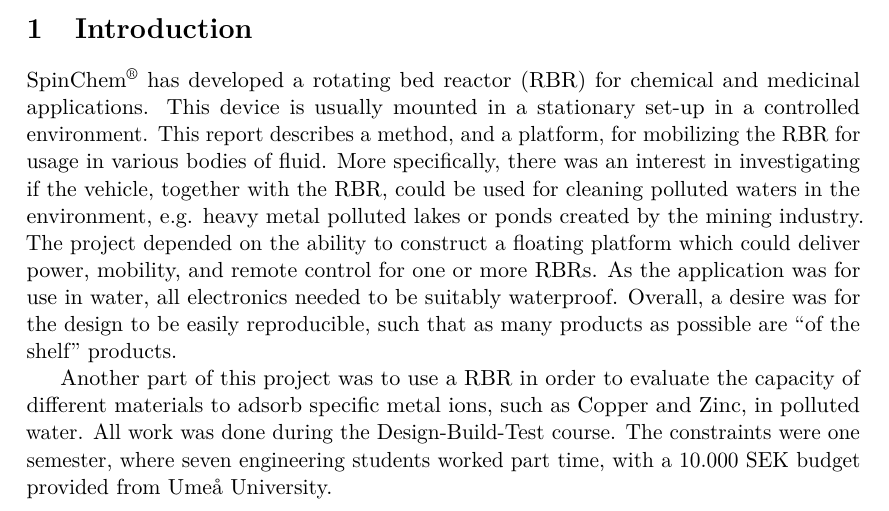
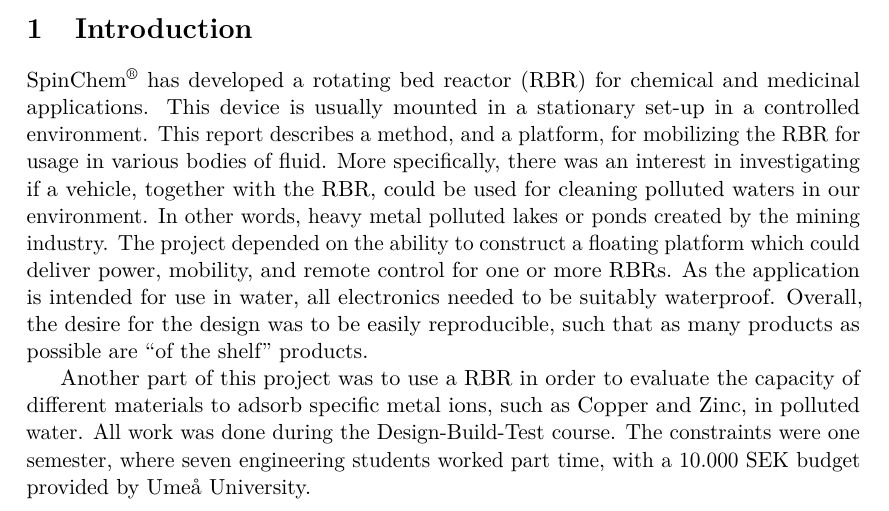
Before and after one commit to dbt-grupp-5/rapport, a LaTeX paper (document.tex, which reads introduction.tex): part of page 5 of 33, cut so that both start at the same text. Compiled offline with pdfLaTeX.

Commit message:
small changes Intro

```diff
--- a/introduction.tex
+++ b/introduction.tex
@@ -4,16 +4,16 @@
 applications. This device is usually mounted in a stationary set-up in a
 controlled environment. This report describes a method, and a platform, for
 mobilizing the RBR for usage in various bodies of fluid. More specifically,
-there was an interest in investigating if the vehicle, together with the RBR,
-could be used for cleaning polluted waters in the environment, e.g. heavy metal
+there was an interest in investigating if a vehicle, together with the RBR,
+could be used for cleaning polluted waters in our environment. In other words, heavy metal
 polluted lakes or ponds created by the mining industry. The project depended on
 the ability to construct a floating platform which could deliver power,
-mobility, and remote control for one or more RBRs. As the application was for
-use in water, all electronics needed to be suitably waterproof. Overall, a
-desire was for the design to be easily reproducible, such that as many products as
+mobility, and remote control for one or more RBRs. As the application is intended for
+use in water, all electronics needed to be suitably waterproof. Overall, the
+desire for the design was to be easily reproducible, such that as many products as
 possible are ``of the shelf'' products.
 
 Another part of this project was to use a RBR in order to evaluate the capacity of
 different materials to adsorb specific metal ions, such as Copper and Zinc, in
 polluted water. All work was done during the Design-Build-Test course. The constraints were one semester, where seven engineering students worked
-part time, with a 10.000 SEK budget provided from Umeå University.
+part time, with a 10.000 SEK budget provided by Umeå University.
```
